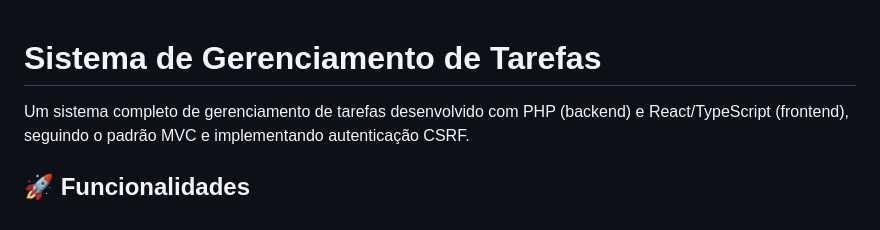
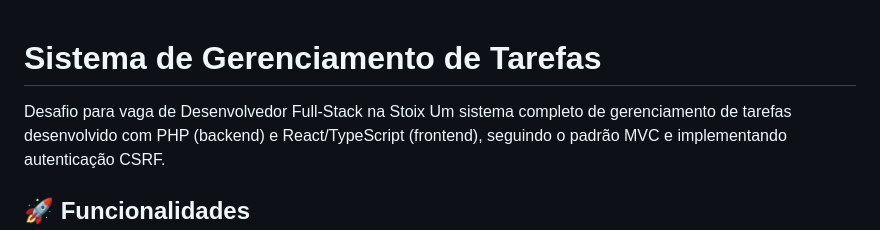
Before and after one commit to albertoemanuldev/desafiovaga-stoix, a Markdown page: README.md, the part around the change. GitHub-like rendering.

```diff
--- a/README.md
+++ b/README.md
@@ -1,5 +1,5 @@
 # Sistema de Gerenciamento de Tarefas
-
+Desafio para vaga de Desenvolvedor Full-Stack na Stoix
 Um sistema completo de gerenciamento de tarefas desenvolvido com PHP (backend) e React/TypeScript (frontend), seguindo o padrão MVC e implementando autenticação CSRF.
 
 ## 🚀 Funcionalidades
```
